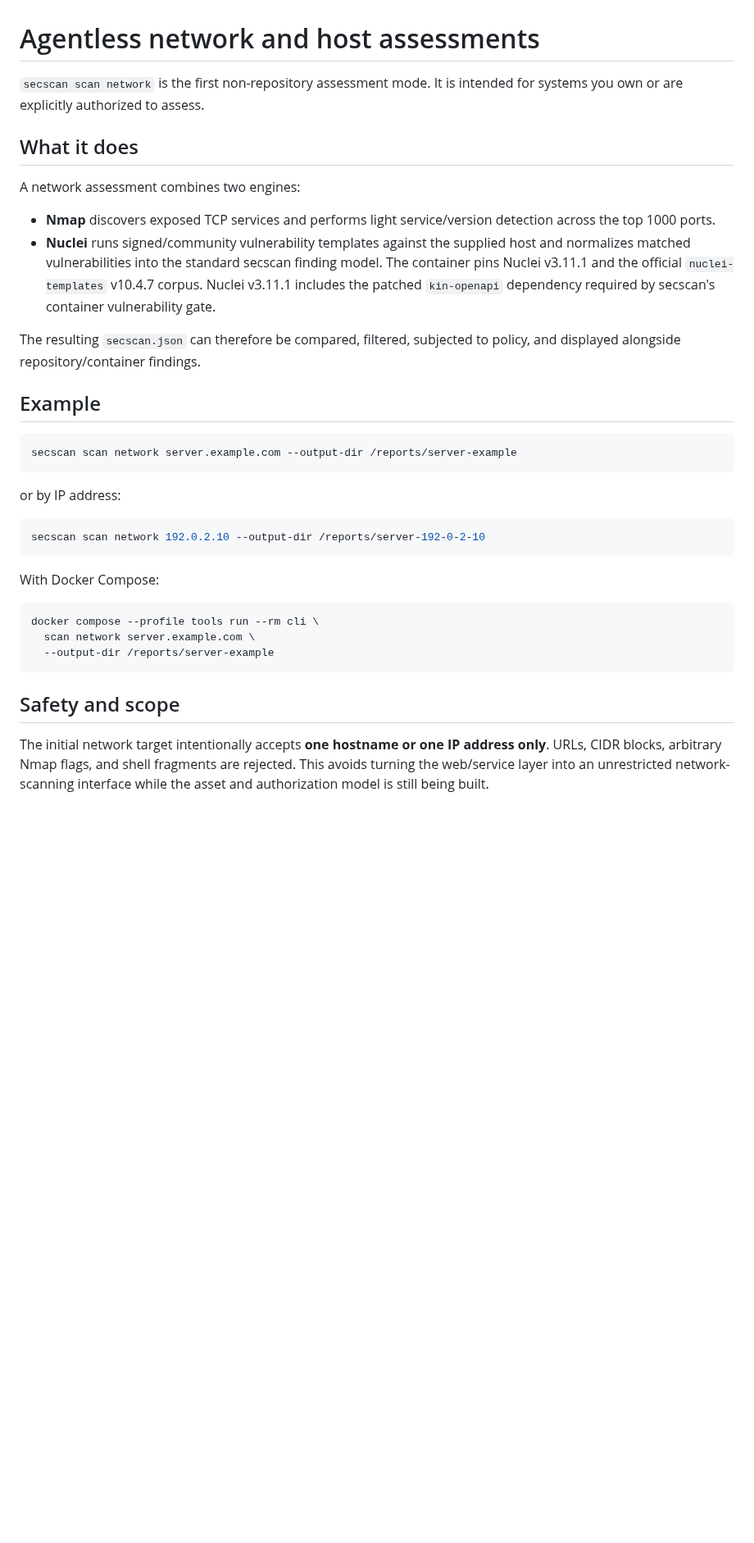
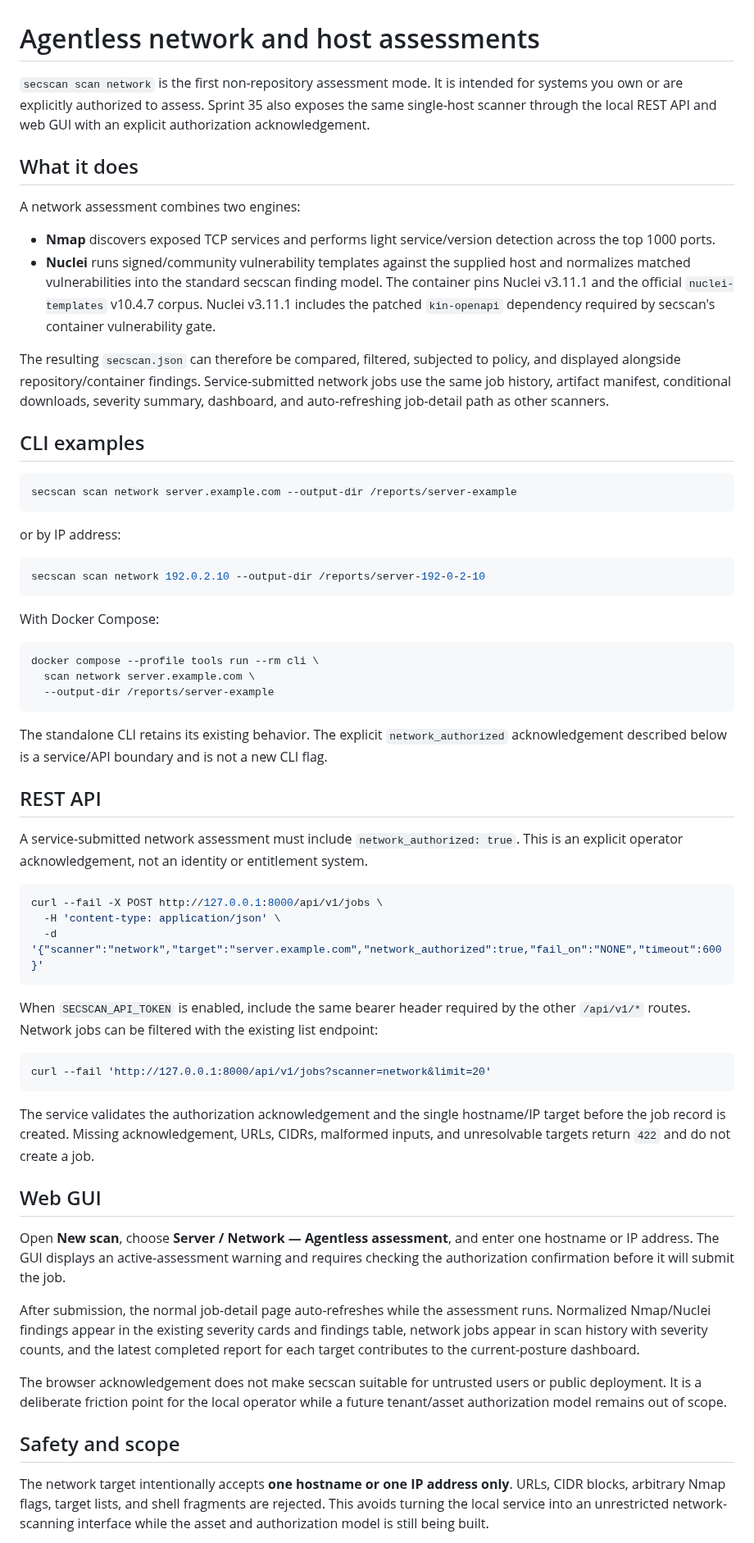
Before and after one commit to drakeg/secscan, a Markdown page: docs/NETWORK_SCANNING.md, the part around one of its changes. Shown at 82% size. Drawn GitHub-style; blank space fills up the shorter version.

Commit message:
Document service and GUI network assessments

````diff
--- a/docs/NETWORK_SCANNING.md
+++ b/docs/NETWORK_SCANNING.md
@@ -1,6 +1,6 @@
 # Agentless network and host assessments
 
-`secscan scan network` is the first non-repository assessment mode. It is intended for systems you own or are explicitly authorized to assess.
+`secscan scan network` is the first non-repository assessment mode. It is intended for systems you own or are explicitly authorized to assess. Sprint 35 also exposes the same single-host scanner through the local REST API and web GUI with an explicit authorization acknowledgement.
 
 ## What it does
 
@@ -9,9 +9,9 @@ A network assessment combines two engines:
 - **Nmap** discovers exposed TCP services and performs light service/version detection across the top 1000 ports.
 - **Nuclei** runs signed/community vulnerability templates against the supplied host and normalizes matched vulnerabilities into the standard secscan finding model. The container pins Nuclei v3.11.1 and the official `nuclei-templates` v10.4.7 corpus. Nuclei v3.11.1 includes the patched `kin-openapi` dependency required by secscan's container vulnerability gate.
 
-The resulting `secscan.json` can therefore be compared, filtered, subjected to policy, and displayed alongside repository/container findings.
+The resulting `secscan.json` can therefore be compared, filtered, subjected to policy, and displayed alongside repository/container findings. Service-submitted network jobs use the same job history, artifact manifest, conditional downloads, severity summary, dashboard, and auto-refreshing job-detail path as other scanners.
 
-## Example
+## CLI examples
 
 ```bash
 secscan scan network server.example.com --output-dir /reports/server-example
@@ -31,7 +31,35 @@ docker compose --profile tools run --rm cli \
   --output-dir /reports/server-example
 ```
 
+The standalone CLI retains its existing behavior. The explicit `network_authorized` acknowledgement described below is a service/API boundary and is not a new CLI flag.
+
+## REST API
+
+A service-submitted network assessment must include `network_authorized: true`. This is an explicit operator acknowledgement, not an identity or entitlement system.
+
+```bash
+curl --fail -X POST http://127.0.0.1:8000/api/v1/jobs \
+  -H 'content-type: application/json' \
+  -d '{"scanner":"network","target":"server.example.com","network_authorized":true,"fail_on":"NONE","timeout":600}'
+```
+
+When `SECSCAN_API_TOKEN` is enabled, include the same bearer header required by the other `/api/v1/*` routes. Network jobs can be filtered with the existing list endpoint:
+
+```bash
+curl --fail 'http://127.0.0.1:8000/api/v1/jobs?scanner=network&limit=20'
+```
+
+The service validates the authorization acknowledgement and the single hostname/IP target before the job record is created. Missing acknowledgement, URLs, CIDRs, malformed inputs, and unresolvable targets return `422` and do not create a job.
+
+## Web GUI
+
+Open **New scan**, choose **Server / Network — Agentless assessment**, and enter one hostname or IP address. The GUI displays an active-assessment warning and requires checking the authorization confirmation before it will submit the job.
+
+After submission, the normal job-detail page auto-refreshes while the assessment runs. Normalized Nmap/Nuclei findings appear in the existing severity cards and findings table, network jobs appear in scan history with severity counts, and the latest completed report for each target contributes to the current-posture dashboard.
+
+The browser acknowledgement does not make secscan suitable for untrusted users or public deployment. It is a deliberate friction point for the local operator while a future tenant/asset authorization model remains out of scope.
+
 ## Safety and scope
 
-The initial network target intentionally accepts **one hostname or one IP address only**. URLs, CIDR blocks, arbitrary Nmap flags, and shell fragments are rejected. This avoids turning the web/service layer into an unrestricted network-scanning interface while the asset and authorization model is still being built.
+The network target intentionally accepts **one hostname or one IP address only**. URLs, CIDR blocks, arbitrary Nmap flags, target lists, and shell fragments are rejected. This avoids turning the local service into an unrestricted network-scanning interface while the asset and authorization model is still being built.
 
````
Also changed, not shown: other parts of docs/NETWORK_SCANNING.md (+34 -4 lines).
